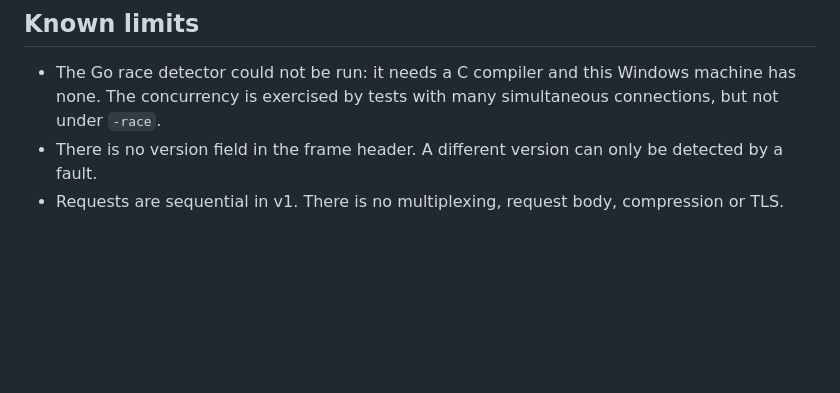
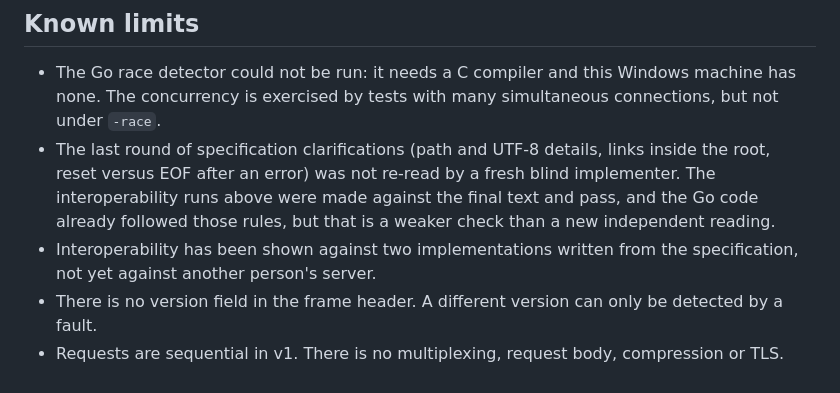
Before and after one commit to Ujjwaljain16/BHTTP-1-HTTP-in-Binary, a Markdown page: README.md, the part around the change. Drawn GitHub-style; blank space fills up the shorter version.

Commit message:
Note remaining limits in the README

```diff
--- a/README.md
+++ b/README.md
@@ -67,5 +67,7 @@ Building them surfaced about seventy places where the first draft of the specifi
 ## Known limits
 
 - The Go race detector could not be run: it needs a C compiler and this Windows machine has none. The concurrency is exercised by tests with many simultaneous connections, but not under `-race`.
+- The last round of specification clarifications (path and UTF-8 details, links inside the root, reset versus EOF after an error) was not re-read by a fresh blind implementer. The interoperability runs above were made against the final text and pass, and the Go code already followed those rules, but that is a weaker check than a new independent reading.
+- Interoperability has been shown against two implementations written from the specification, not yet against another person's server.
 - There is no version field in the frame header. A different version can only be detected by a fault.
 - Requests are sequential in v1. There is no multiplexing, request body, compression or TLS.
```
